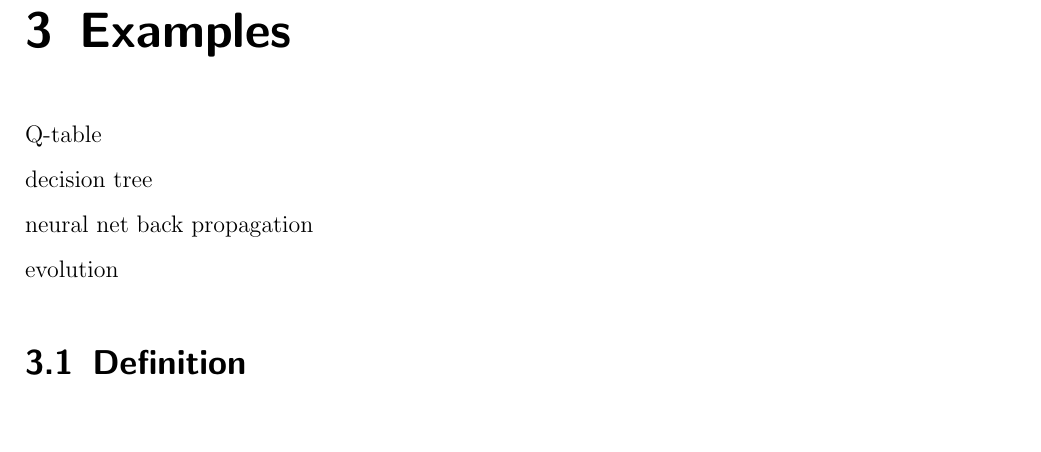
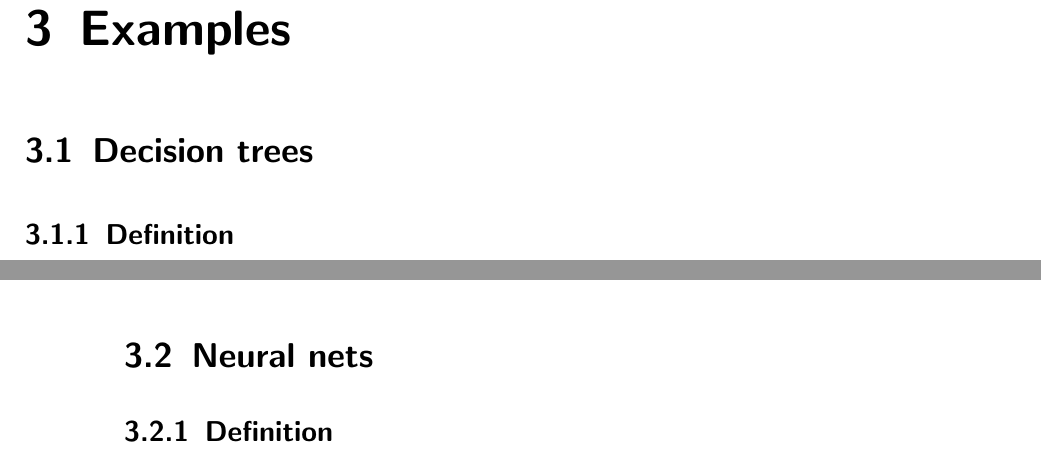
Before and after one commit to adiOdi/VWA, a LaTeX thesis (main.tex, which reads chapters/examples.tex): part of page 9 of 13 before the commit and two parts of pages 9 and 10 of 13 after it, the two joined at a grey line, cut so that both start at the same text, the shorter picture padded with empty space. Compiled offline with pdfLaTeX.

Commit message:
comments

```diff
--- a/chapters/examples.tex
+++ b/chapters/examples.tex
@@ -1,13 +1,14 @@
 \chapter{Examples}
-Q-table %(flappy bird)
+% Q-table %(flappy bird)
 
-decision tree %(https://www.w3schools.com/python/python_ml_decision_tree.asp)
+% decision tree %(https://www.w3schools.com/python/python_ml_decision_tree.asp)
 
-neural net back propagation
+% neural net back propagation
 
-evolution
+% Evolution
 
-\section{Definition}
+\section{Decision trees}
+\subsection{Definition}
 
 A decision tree is a form of AI, which is, in comparison, rather easy, and not that complex. It exports a tree consisting of nodes, in which each node answers a yes/no question.
 
@@ -28,3 +29,6 @@ Another benefit decision trees offer is the low computational complexity, in bot
 they can be brought back to reasonable sizes, which just capture the essentials.
 
 Of course, they are not perfect: For one they require a lot of data to be conclusive, and as they are one of the simpler forms of AI, they need to get quite big to capture complex concepts.
+
+\section{Neural nets}
+\subsection{Definition}
```
Also changed, not shown: chapters/examples.tex (2 more changed lines).
